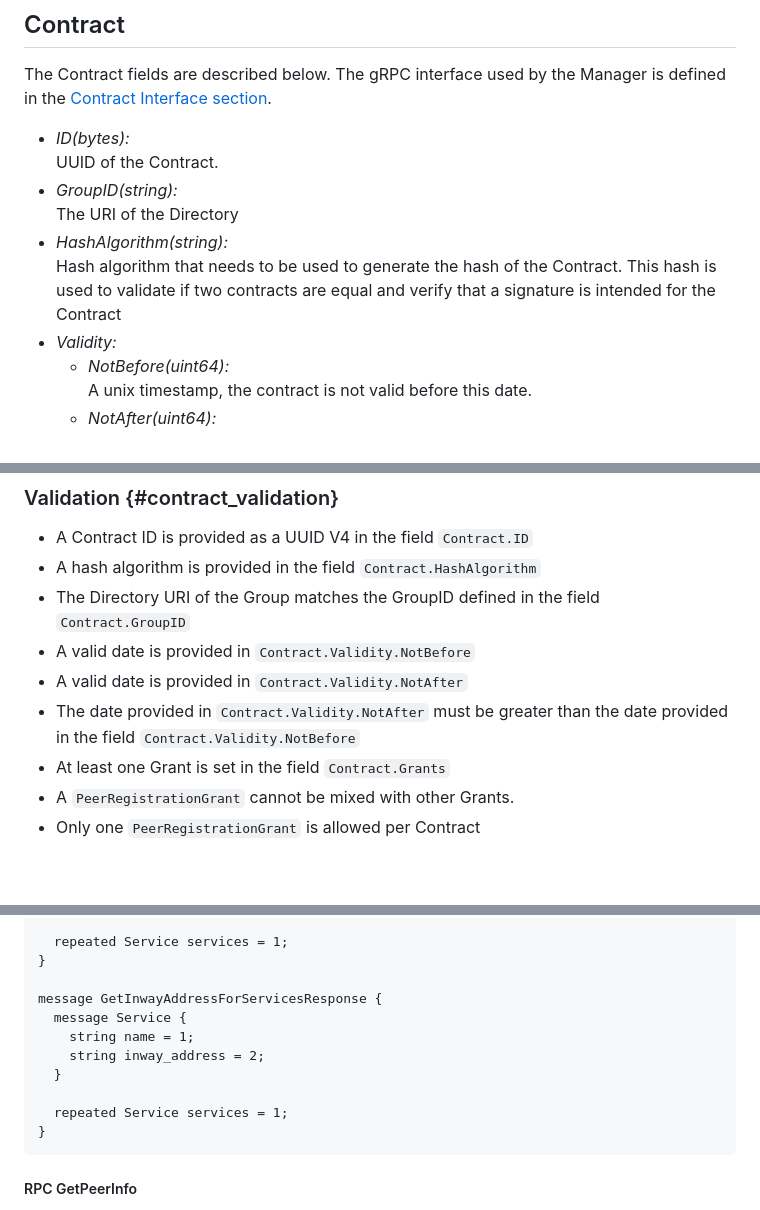
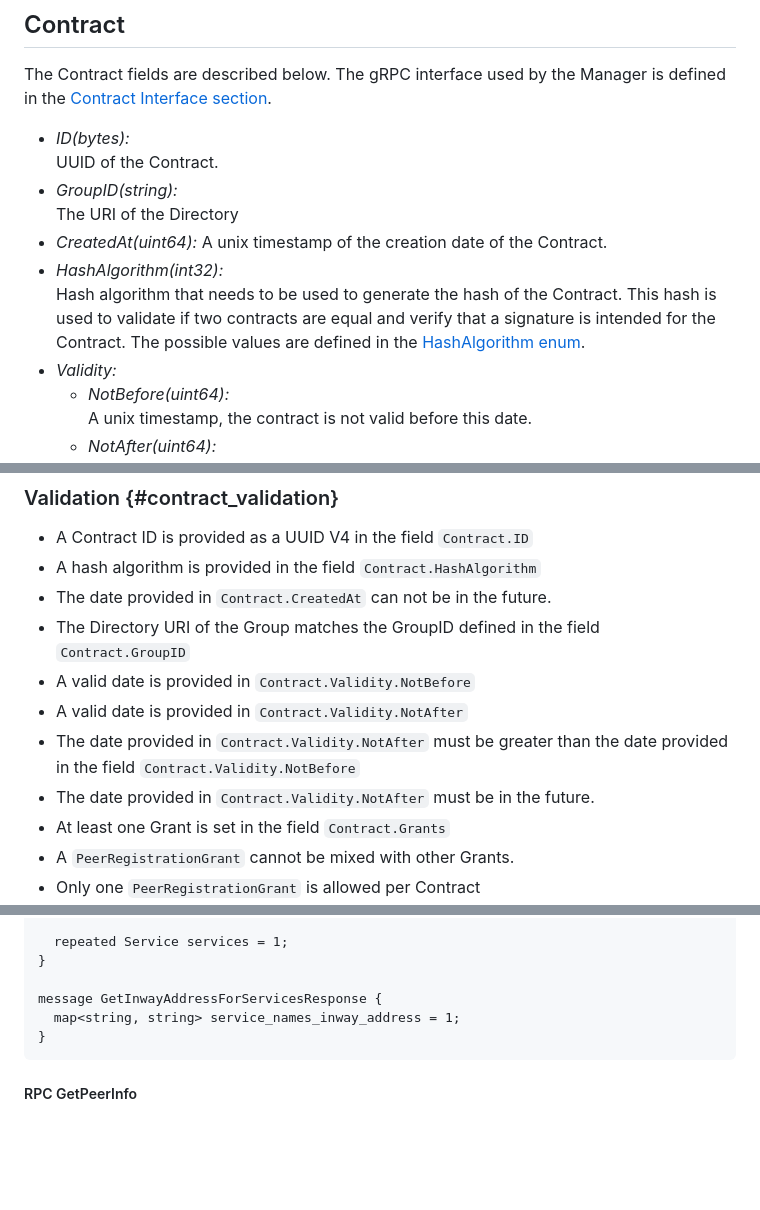
Before and after one commit to Logius-standaarden/fsc-core, a Markdown page: draft-fsc-core-00.md, 3 parts joined by grey strips. Rendered like a GitHub page; blank space fills up the shorter version.

Commit message:
update core
describe grpc metadata
update contract fields and validation section

````diff
--- a/draft-fsc-core-00.md
+++ b/draft-fsc-core-00.md
@@ -347,8 +347,10 @@ The Contract fields are described below. The gRPC interface used by the Manager
 UUID of the Contract.
 * *GroupID(string):*
 The URI of the Directory
-* *HashAlgorithm(string):*
-Hash algorithm that needs to be used to generate the hash of the Contract. This hash is used to validate if two contracts are equal and verify that a signature is intended for the Contract
+* *CreatedAt(uint64):*
+A unix timestamp of the creation date of the Contract.
+* *HashAlgorithm(int32):*
+Hash algorithm that needs to be used to generate the hash of the Contract. This hash is used to validate if two contracts are equal and verify that a signature is intended for the Contract. The possible values are defined in the [HashAlgorithm enum](#contract_interface).
 * *Validity:*
   * *NotBefore(uint64):*
   A unix timestamp, the contract is not valid before this date.
@@ -411,10 +413,12 @@ The gRPC interfaces of the Grants are defined in the [Contract Interface section
 
 - A Contract ID is provided as a UUID V4 in the field `Contract.ID`
 - A hash algorithm is provided in the field `Contract.HashAlgorithm`
+- The date provided in `Contract.CreatedAt` can not be in the future.
 - The Directory URI of the Group matches the GroupID defined in the field `Contract.GroupID`
 - A valid date is provided in `Contract.Validity.NotBefore`
 - A valid date is provided in `Contract.Validity.NotAfter`
 - The date provided in `Contract.Validity.NotAfter` must be greater than the date provided in the field `Contract.Validity.NotBefore`
+- The date provided in `Contract.Validity.NotAfter` must be in the future.
 - At least one Grant is set in the field `Contract.Grants`
 - A `PeerRegistrationGrant` cannot be mixed with other Grants.
 - Only one `PeerRegistrationGrant` is allowed per Contract
@@ -856,12 +864,7 @@ message GetInwayAddressForServicesRequest {
 }
 
 message GetInwayAddressForServicesResponse {
-  message Service {
-    string name = 1;
-    string inway_address = 2;
-  }
-
-  repeated Service services = 1;
+  map<string, string> service_names_inway_address = 1;
 }
 ```
 
````
Also changed, not shown: other parts of draft-fsc-core-00.md (+4 -0 lines).
